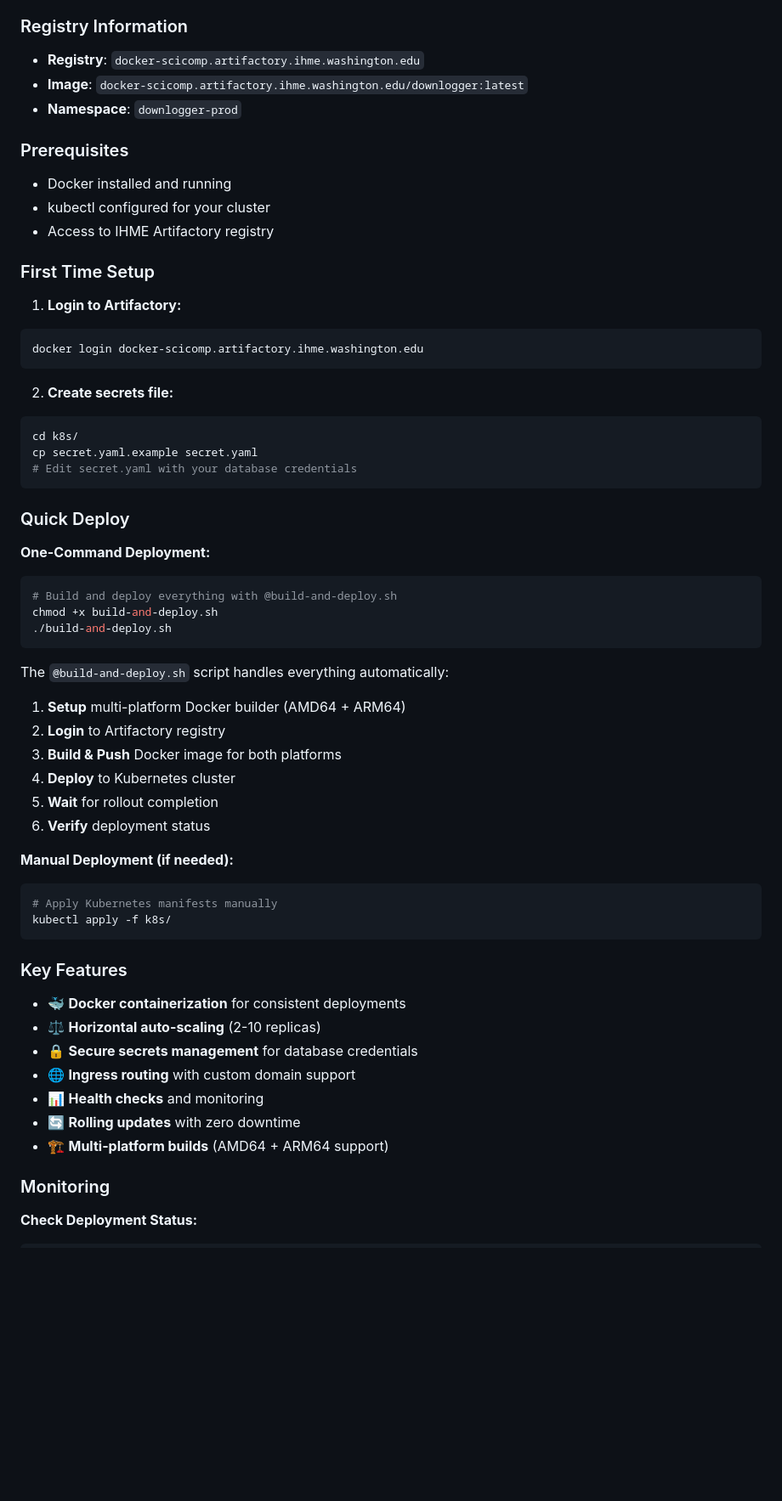
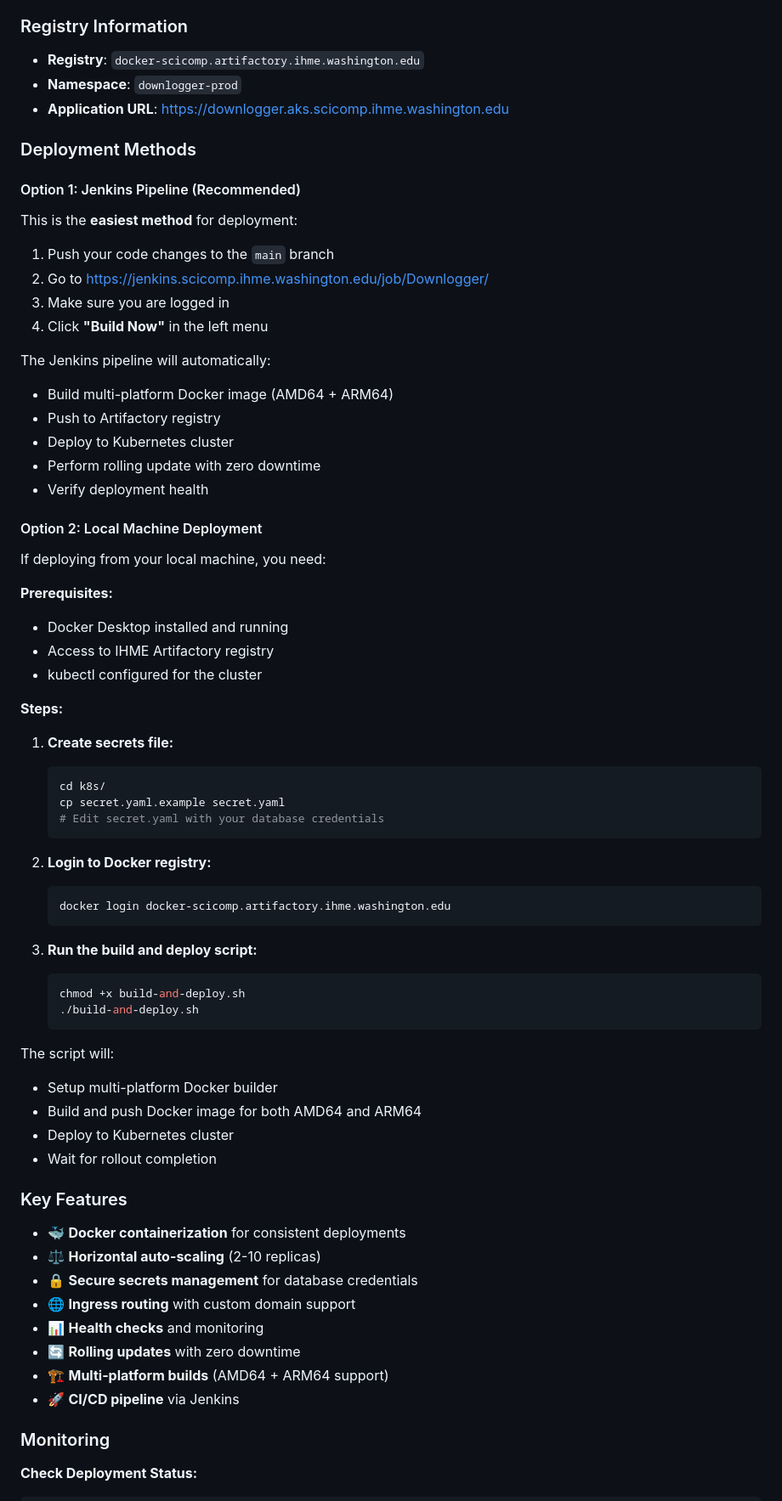
Before and after one commit to kymmc/downlogger, a Markdown page: README.md, the part around one of its changes. Shown at 85% size. Drawn GitHub-style; blank space fills up the shorter version.

Commit message:
adding jenkins deployment instructions

````diff
--- a/README.md
+++ b/README.md
@@ -95,51 +95,61 @@ This application is designed for **Kubernetes deployment** with Docker container
 ### Registry Information
 
 - **Registry**: `docker-scicomp.artifactory.ihme.washington.edu`
-- **Image**: `docker-scicomp.artifactory.ihme.washington.edu/downlogger:latest`
 - **Namespace**: `downlogger-prod`
+- **Application URL**: https://downlogger.aks.scicomp.ihme.washington.edu
 
-### Prerequisites
+### Deployment Methods
 
-- Docker installed and running
-- kubectl configured for your cluster
+#### Option 1: Jenkins Pipeline (Recommended)
+
+This is the **easiest method** for deployment:
+
+1. Push your code changes to the `main` branch
+2. Go to https://jenkins.scicomp.ihme.washington.edu/job/Downlogger/
+3. Make sure you are logged in
+4. Click **"Build Now"** in the left menu
+
+The Jenkins pipeline will automatically:
+- Build multi-platform Docker image (AMD64 + ARM64)
+- Push to Artifactory registry
+- Deploy to Kubernetes cluster
+- Perform rolling update with zero downtime
+- Verify deployment health
+
+#### Option 2: Local Machine Deployment
+
+If deploying from your local machine, you need:
+
+**Prerequisites:**
+- Docker Desktop installed and running
 - Access to IHME Artifactory registry
+- kubectl configured for the cluster
 
-### First Time Setup
+**Steps:**
 
-1. **Login to Artifactory:**
-```bash
-docker login docker-scicomp.artifactory.ihme.washington.edu
-```
+1. **Create secrets file:**
+   ```bash
+   cd k8s/
+   cp secret.yaml.example secret.yaml
+   # Edit secret.yaml with your database credentials
+   ```
 
-2. **Create secrets file:**
-```bash
-cd k8s/
-cp secret.yaml.example secret.yaml
-# Edit secret.yaml with your database credentials
-```
+2. **Login to Docker registry:**
+   ```bash
+   docker login docker-scicomp.artifactory.ihme.washington.edu
+   ```
 
-### Quick Deploy
+3. **Run the build and deploy script:**
+   ```bash
+   chmod +x build-and-deploy.sh
+   ./build-and-deploy.sh
+   ```
 
-**One-Command Deployment:**
-```bash
-# Build and deploy everything with @build-and-deploy.sh
-chmod +x build-and-deploy.sh
-./build-and-deploy.sh
-```
-
-The `@build-and-deploy.sh` script handles everything automatically:
-1. **Setup** multi-platform Docker builder (AMD64 + ARM64)
-2. **Login** to Artifactory registry
-3. **Build & Push** Docker image for both platforms
-4. **Deploy** to Kubernetes cluster
-5. **Wait** for rollout completion
-6. **Verify** deployment status
-
-**Manual Deployment (if needed):**
-```bash
-# Apply Kubernetes manifests manually
-kubectl apply -f k8s/
-```
+The script will:
+- Setup multi-platform Docker builder
+- Build and push Docker image for both AMD64 and ARM64
+- Deploy to Kubernetes cluster
+- Wait for rollout completion
 
 ### Key Features
 
@@ -150,6 +160,7 @@ kubectl apply -f k8s/
 - 📊 **Health checks** and monitoring
 - 🔄 **Rolling updates** with zero downtime
 - 🏗️ **Multi-platform builds** (AMD64 + ARM64 support)
+- 🚀 **CI/CD pipeline** via Jenkins
 
 ### Monitoring
 
````
Also changed, not shown: other parts of README.md (+1 -21 lines).
